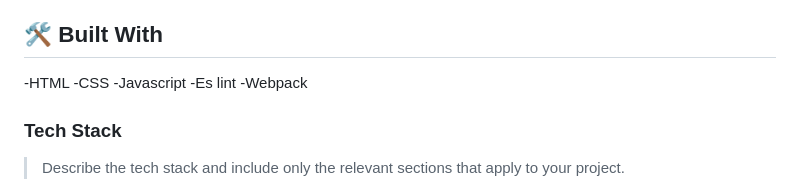
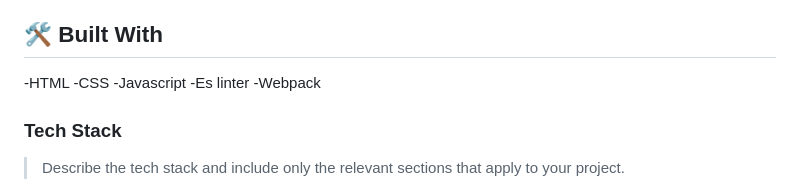
Before and after one commit to SAZZAD1Q2/Leaderboard, a Markdown page: README.md, the part around the change. Drawn GitHub-style.

```diff
--- a/README.md
+++ b/README.md
@@ -40,7 +40,7 @@
 -HTML
 -CSS
 -Javascript
--Es lint
+-Es linter
 -Webpack</a>
 
 ### Tech Stack <a name="tech-stack"></a>
```
